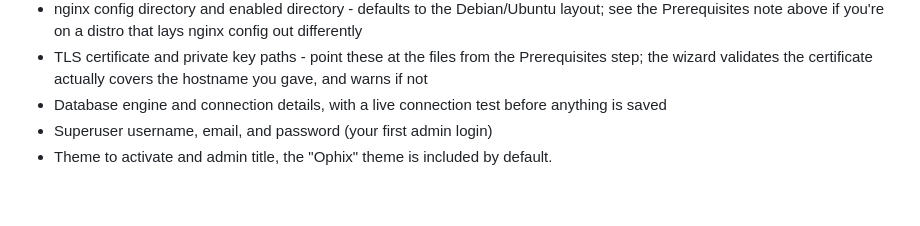
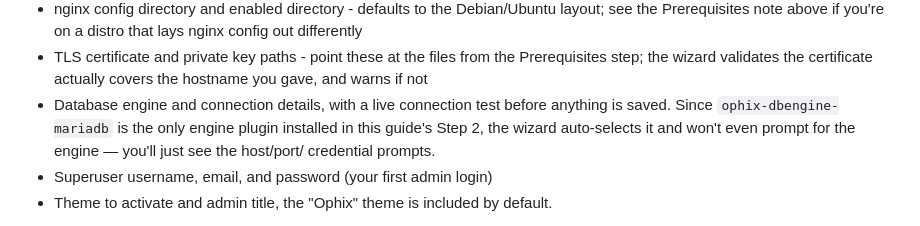
Before and after one commit to ophixproject/ophix-tasks, a Markdown page: installation.md, the part around the change. Drawn GitHub-style; blank space fills up the shorter version.

Commit message:
Note that configure_install auto-selects the engine when only ophix-dbengine-mariadb is installed

```diff
--- a/installation.md
+++ b/installation.md
@@ -136,7 +136,10 @@ The wizard is interactive and asks for:
   Prerequisites note above if you're on a distro that lays nginx config out differently
 - TLS certificate and private key paths - point these at the files from the Prerequisites step;
   the wizard validates the certificate actually covers the hostname you gave, and warns if not
-- Database engine and connection details, with a live connection test before anything is saved
+- Database engine and connection details, with a live connection test before anything is saved.
+  Since `ophix-dbengine-mariadb` is the only engine plugin installed in this guide's Step 2, the
+  wizard auto-selects it and won't even prompt for the engine — you'll just see the host/port/
+  credential prompts.
 - Superuser username, email, and password (your first admin login)
 - Theme to activate and admin title, the "Ophix" theme is included by default.
 
```
